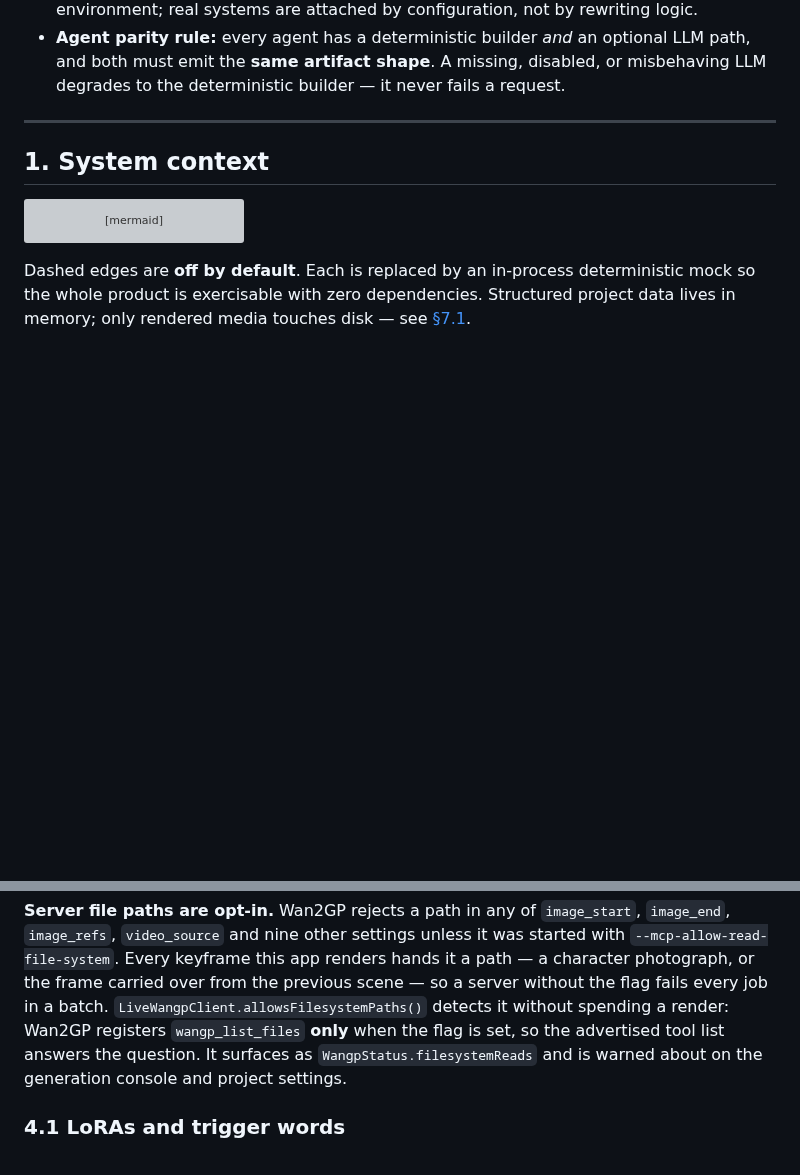
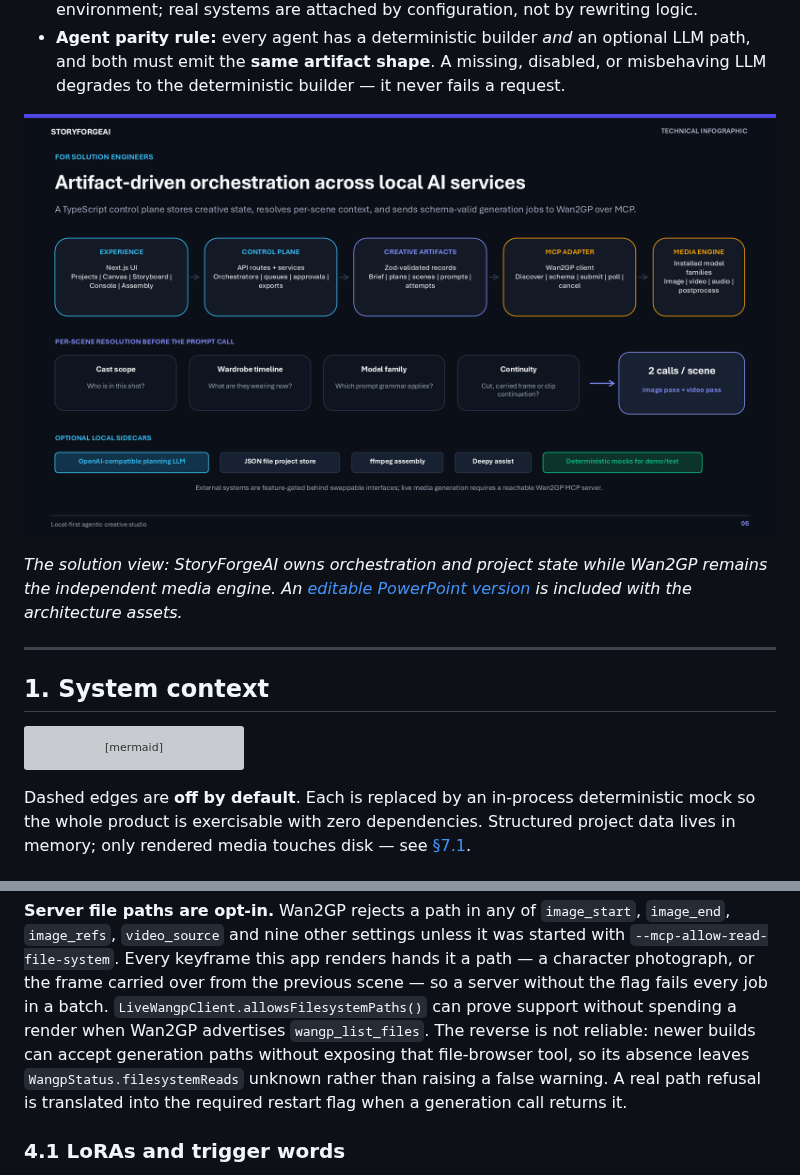
Before and after one commit to jamesbas/storyforgeai, a Markdown page: docs/architecture.md, 2 parts joined by grey strips. GitHub-like rendering; pictures changed too: docs/presentations/generated/StoryForgeAI-Technical-Infographic.png (added); blank space fills up the shorter version; grey boxes are pictures that could not be loaded.

```diff
--- a/docs/architecture.md
+++ b/docs/architecture.md
@@ -13,6 +13,13 @@ media generation, audio, and assembly happen.
 - **Agent parity rule:** every agent has a deterministic builder *and* an optional
   LLM path, and both must emit the **same artifact shape**. A missing, disabled, or
   misbehaving LLM degrades to the deterministic builder — it never fails a request.
+
+![StoryForgeAI technical infographic showing the Next.js experience, TypeScript control plane, validated creative artifacts, Wan2GP MCP adapter, media engine, and per-scene context resolution](presentations/generated/StoryForgeAI-Technical-Infographic.png)
+
+*The solution view: StoryForgeAI owns orchestration and project state while
+Wan2GP remains the independent media engine. An
+[editable PowerPoint version](presentations/generated/StoryForgeAI-Technical-Infographic.pptx)
+is included with the architecture assets.*
 
 ---
 
@@ -828,11 +835,12 @@ reports a pin as missing should be read as *possibly* a discovery fault.
 unless it was started with `--mcp-allow-read-file-system`. Every keyframe this app
 renders hands it a path — a character photograph, or the frame carried over from
 the previous scene — so a server without the flag fails every job in a batch.
-`LiveWangpClient.allowsFilesystemPaths()` detects it without spending a render:
-Wan2GP registers `wangp_list_files` **only** when the flag is set, so the
-advertised tool list answers the question. It surfaces as
-`WangpStatus.filesystemReads` and is warned about on the generation console and
-project settings.
+`LiveWangpClient.allowsFilesystemPaths()` can prove support without spending a
+render when Wan2GP advertises `wangp_list_files`. The reverse is not reliable:
+newer builds can accept generation paths without exposing that file-browser
+tool, so its absence leaves `WangpStatus.filesystemReads` unknown rather than
+raising a false warning. A real path refusal is translated into the required
+restart flag when a generation call returns it.
 
 ### 4.1 LoRAs and trigger words
 
```
Also changed, not shown: CHANGELOG.md (+1 -0 lines), README.md (+10 -1 lines), docs/presentations/README.md (added, +23 -0 lines), docs/presentations/generated/StoryForgeAI-Business-Infographic.png (added), 8 other files.
